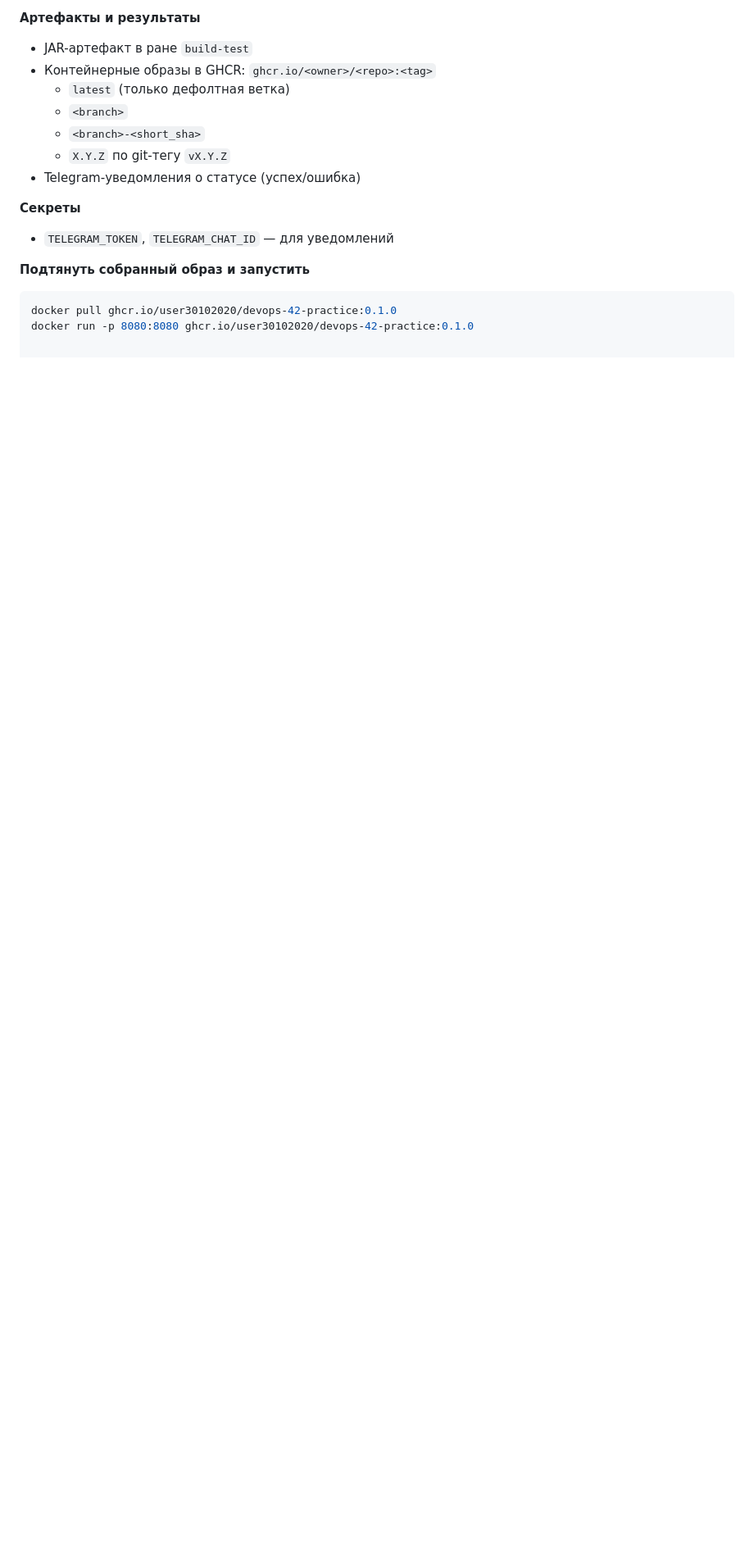
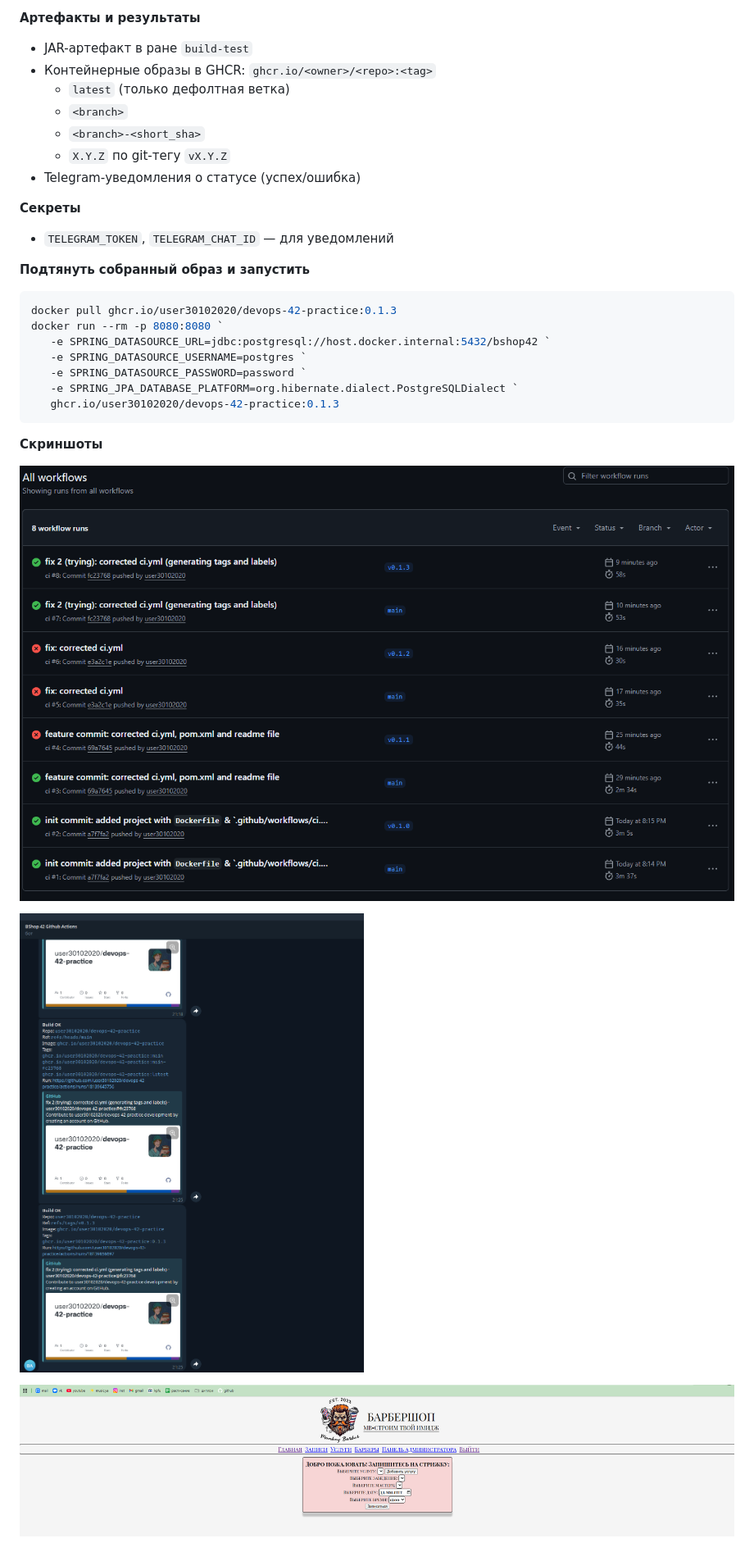
Before and after one commit to user30102020/devops-42-practice, a Markdown page: README.md, the part around the change. Shown: that part at 82% size. Drawn GitHub-style; pictures changed too: screenshots/img.png (added), screenshots/img1.png (added), screenshots/img2.png (added); blank space fills up the shorter version.

Commit message:
feature: added screenshot and corrected readme.md

````diff
--- a/README.md
+++ b/README.md
@@ -25,5 +25,19 @@
 
 **Подтянуть собранный образ и запустить**
 ```bash
-docker pull ghcr.io/user30102020/devops-42-practice:0.1.0
-docker run -p 8080:8080 ghcr.io/user30102020/devops-42-practice:0.1.0
+docker pull ghcr.io/user30102020/devops-42-practice:0.1.3
+docker run --rm -p 8080:8080 `
+   -e SPRING_DATASOURCE_URL=jdbc:postgresql://host.docker.internal:5432/bshop42 `
+   -e SPRING_DATASOURCE_USERNAME=postgres `
+   -e SPRING_DATASOURCE_PASSWORD=password `
+   -e SPRING_JPA_DATABASE_PLATFORM=org.hibernate.dialect.PostgreSQLDialect `
+   ghcr.io/user30102020/devops-42-practice:0.1.3
+```
+
+**Скриншоты**
+
+![screenshots/img.png](screenshots/img.png)
+
+![screenshots/img1.png](screenshots/img1.png)
+
+![screenshots/img2.png](screenshots/img2.png)
````
